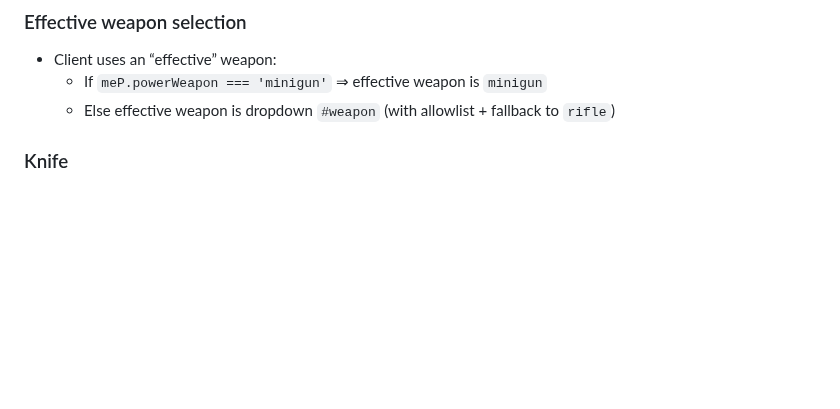
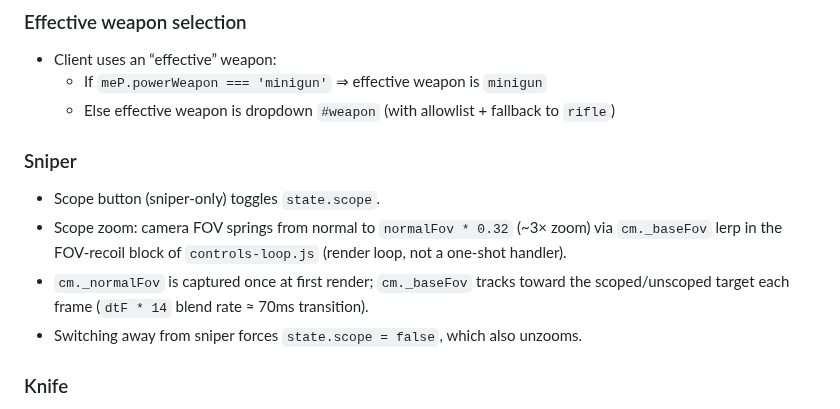
Before and after one commit to JiachenDuan/hunter-boyz, a Markdown page: HUNTER_BOYZ.md, the part around the change. Drawn GitHub-style; blank space fills up the shorter version.

Commit message:
Docs: document sniper scope zoom in HUNTER_BOYZ.md
Co-Authored-By: Claude Sonnet 4.6 <noreply@anthropic.com>

```diff
--- a/HUNTER_BOYZ.md
+++ b/HUNTER_BOYZ.md
@@ -41,6 +41,12 @@ This file exists so future changes don’t regress prior fixes or violate design
 - Client uses an “effective” weapon:
   - If `meP.powerWeapon === 'minigun'` ⇒ effective weapon is `minigun`
   - Else effective weapon is dropdown `#weapon` (with allowlist + fallback to `rifle`)
+
+### Sniper
+- Scope button (sniper-only) toggles `state.scope`.
+- Scope zoom: camera FOV springs from normal to `normalFov * 0.32` (~3× zoom) via `cm._baseFov` lerp in the FOV-recoil block of `controls-loop.js` (render loop, not a one-shot handler).
+- `cm._normalFov` is captured once at first render; `cm._baseFov` tracks toward the scoped/unscoped target each frame (`dtF * 14` blend rate ≈ 70ms transition).
+- Switching away from sniper forces `state.scope = false`, which also unzooms.
 
 ### Knife
 - Melee only. **No tracers/lines**.
```
